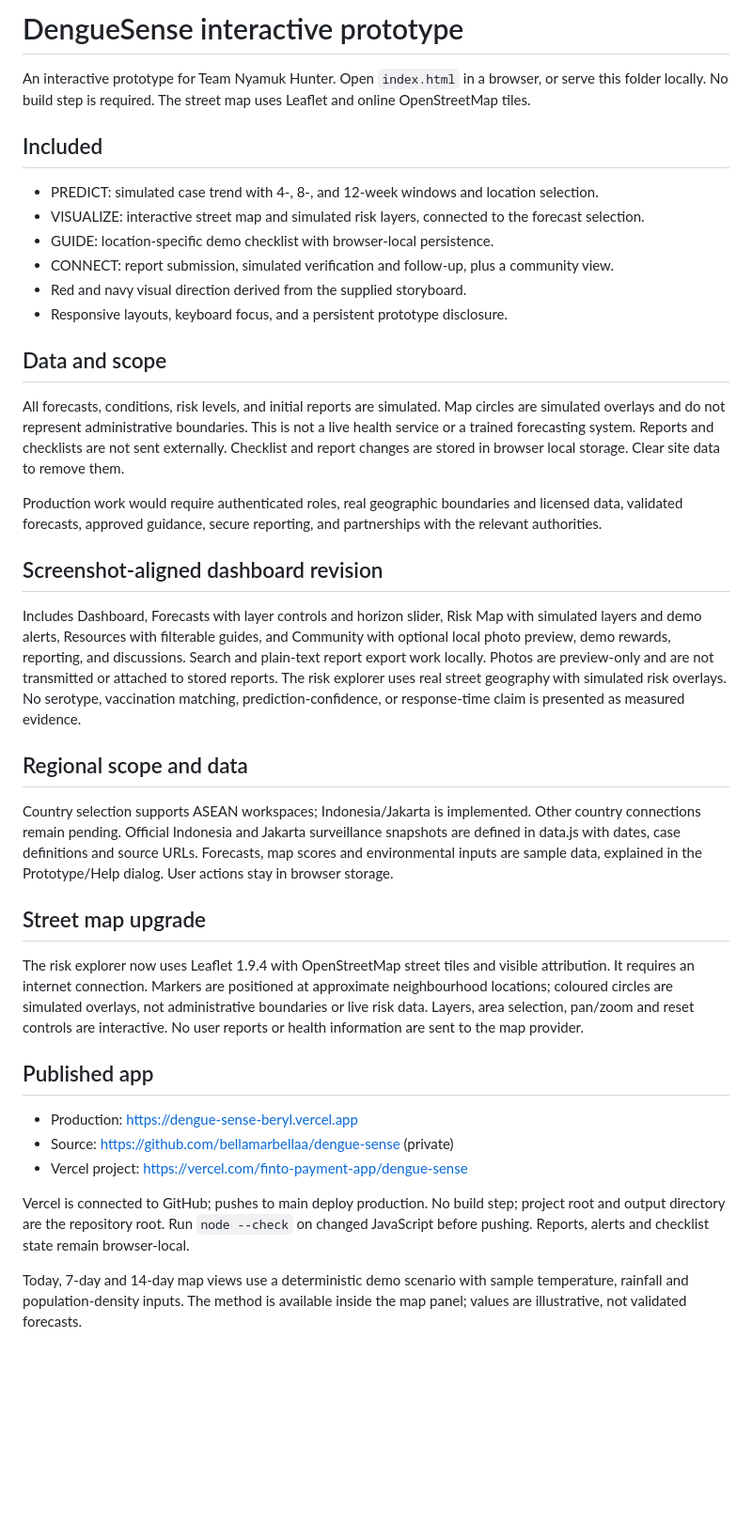
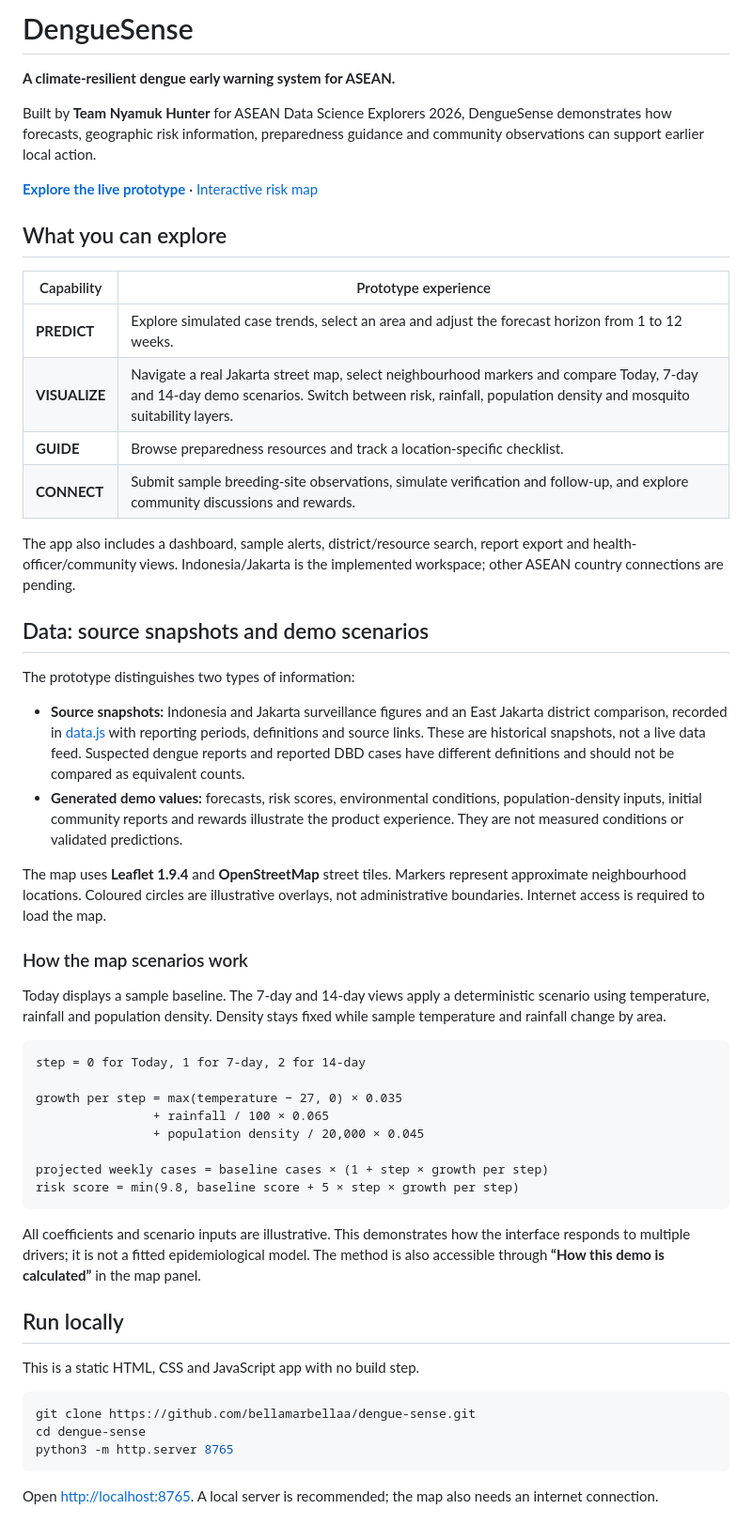
Before and after one commit to bellamarbellaa/dengue-sense, a Markdown page: README.md, the part around one of its changes. Shown at 94% size. Drawn GitHub-style; blank space fills up the shorter version.

Commit message:
Write public project README with features, setup and demo methodology

````diff
--- a/README.md
+++ b/README.md
@@ -1,40 +1,57 @@
-# DengueSense interactive prototype
+# DengueSense
 
-An interactive prototype for Team Nyamuk Hunter. Open `index.html` in a browser, or serve this folder locally. No build step is required. The street map uses Leaflet and online OpenStreetMap tiles.
+**A climate-resilient dengue early warning system for ASEAN.**
 
-## Included
+Built by **Team Nyamuk Hunter** for ASEAN Data Science Explorers 2026, DengueSense demonstrates how forecasts, geographic risk information, preparedness guidance and community observations can support earlier local action.
 
-- PREDICT: simulated case trend with 4-, 8-, and 12-week windows and location selection.
-- VISUALIZE: interactive street map and simulated risk layers, connected to the forecast selection.
-- GUIDE: location-specific demo checklist with browser-local persistence.
-- CONNECT: report submission, simulated verification and follow-up, plus a community view.
-- Red and navy visual direction derived from the supplied storyboard.
-- Responsive layouts, keyboard focus, and a persistent prototype disclosure.
+**[Explore the live prototype](https://dengue-sense-beryl.vercel.app)** · [Interactive risk map](https://dengue-sense-beryl.vercel.app/#visualize)
 
-## Data and scope
+## What you can explore
 
-All forecasts, conditions, risk levels, and initial reports are simulated. Map circles are simulated overlays and do not represent administrative boundaries. This is not a live health service or a trained forecasting system. Reports and checklists are not sent externally. Checklist and report changes are stored in browser local storage. Clear site data to remove them.
+| Capability | Prototype experience |
+| --- | --- |
+| **PREDICT** | Explore simulated case trends, select an area and adjust the forecast horizon from 1 to 12 weeks. |
+| **VISUALIZE** | Navigate a real Jakarta street map, select neighbourhood markers and compare Today, 7-day and 14-day demo scenarios. Switch between risk, rainfall, population density and mosquito suitability layers. |
+| **GUIDE** | Browse preparedness resources and track a location-specific checklist. |
+| **CONNECT** | Submit sample breeding-site observations, simulate verification and follow-up, and explore community discussions and rewards. |
 
-Production work would require authenticated roles, real geographic boundaries and licensed data, validated forecasts, approved guidance, secure reporting, and partnerships with the relevant authorities.
+The app also includes a dashboard, sample alerts, district/resource search, report export and health-officer/community views. Indonesia/Jakarta is the implemented workspace; other ASEAN country connections are pending.
 
-## Screenshot-aligned dashboard revision
+## Data: source snapshots and demo scenarios
 
-Includes Dashboard, Forecasts with layer controls and horizon slider, Risk Map with simulated layers and demo alerts, Resources with filterable guides, and Community with optional local photo preview, demo rewards, reporting, and discussions. Search and plain-text report export work locally. Photos are preview-only and are not transmitted or attached to stored reports. The risk explorer uses real street geography with simulated risk overlays. No serotype, vaccination matching, prediction-confidence, or response-time claim is presented as measured evidence.
+The prototype distinguishes two types of information:
 
+- **Source snapshots:** Indonesia and Jakarta surveillance figures and an East Jakarta district comparison, recorded in [data.js](./data.js) with reporting periods, definitions and source links. These are historical snapshots, not a live data feed. Suspected dengue reports and reported DBD cases have different definitions and should not be compared as equivalent counts.
+- **Generated demo values:** forecasts, risk scores, environmental conditions, population-density inputs, initial community reports and rewards illustrate the product experience. They are not measured conditions or validated predictions.
 
-## Regional scope and data
-Country selection supports ASEAN workspaces; Indonesia/Jakarta is implemented. Other country connections remain pending. Official Indonesia and Jakarta surveillance snapshots are defined in data.js with dates, case definitions and source URLs. Forecasts, map scores and environmental inputs are sample data, explained in the Prototype/Help dialog. User actions stay in browser storage.
+The map uses **Leaflet 1.9.4** and **OpenStreetMap** street tiles. Markers represent approximate neighbourhood locations. Coloured circles are illustrative overlays, not administrative boundaries. Internet access is required to load the map.
 
-## Street map upgrade
+### How the map scenarios work
 
-The risk explorer now uses Leaflet 1.9.4 with OpenStreetMap street tiles and visible attribution. It requires an internet connection. Markers are positioned at approximate neighbourhood locations; coloured circles are simulated overlays, not administrative boundaries or live risk data. Layers, area selection, pan/zoom and reset controls are interactive. No user reports or health information are sent to the map provider.
+Today displays a sample baseline. The 7-day and 14-day views apply a deterministic scenario using temperature, rainfall and population density. Density stays fixed while sample temperature and rainfall change by area.
 
-## Published app
+```text
+step = 0 for Today, 1 for 7-day, 2 for 14-day
 
-- Production: https://dengue-sense-beryl.vercel.app
-- Source: https://github.com/bellamarbellaa/dengue-sense (private)
-- Vercel project: https://vercel.com/finto-payment-app/dengue-sense
+growth per step = max(temperature − 27, 0) × 0.035
+                + rainfall / 100 × 0.065
+                + population density / 20,000 × 0.045
 
-Vercel is connected to GitHub; pushes to main deploy production. No build step; project root and output directory are the repository root. Run `node --check` on changed JavaScript before pushing. Reports, alerts and checklist state remain browser-local.
+projected weekly cases = baseline cases × (1 + step × growth per step)
+risk score = min(9.8, baseline score + 5 × step × growth per step)
+```
 
-Today, 7-day and 14-day map views use a deterministic demo scenario with sample temperature, rainfall and population-density inputs. The method is available inside the map panel; values are illustrative, not validated forecasts.
+All coefficients and scenario inputs are illustrative. This demonstrates how the interface responds to multiple drivers; it is not a fitted epidemiological model. The method is also accessible through **“How this demo is calculated”** in the map panel.
+
+## Run locally
+
+This is a static HTML, CSS and JavaScript app with no build step.
+
+```bash
+git clone https://github.com/bellamarbellaa/dengue-sense.git
+cd dengue-sense
+python3 -m http.server 8765
+```
+
+Open [http://localhost:8765](http://localhost:8765). A local server is recommended; the map also needs an internet connection.
+
````
Also changed, not shown: other parts of README.md (+37 -0 lines).
